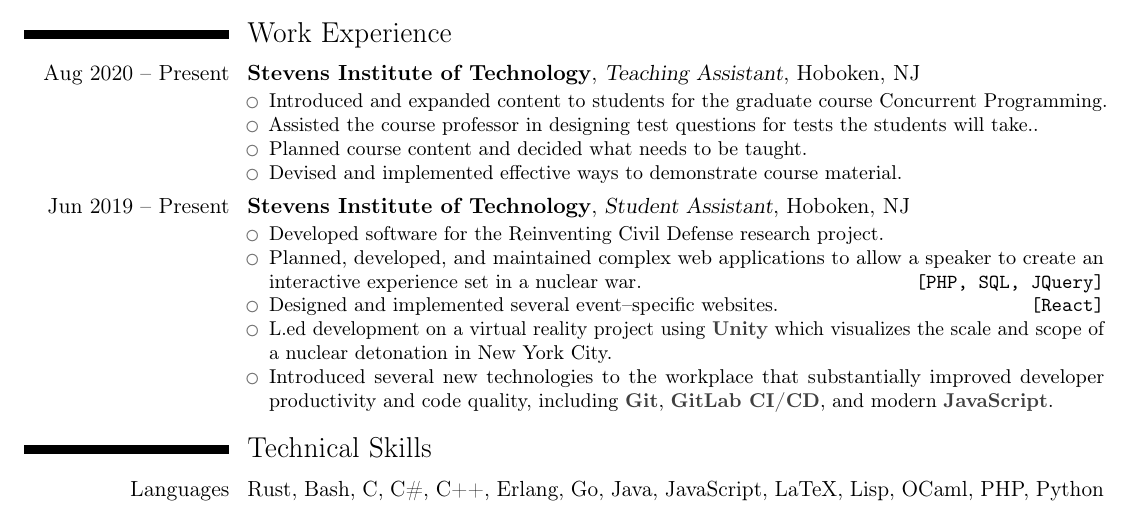
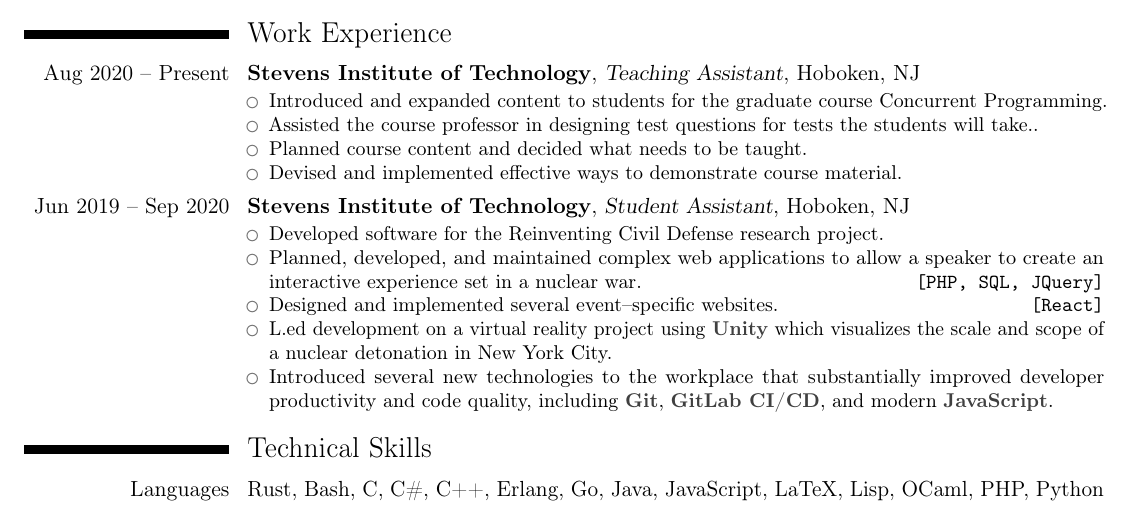
Before and after one commit to slondr/Resume, a LaTeX CV (main.tex): part of the page, cut so that both start at the same text. Compiled offline with pdfLaTeX.

Commit message:
Update end date for student assistant job

```diff
--- a/main.tex
+++ b/main.tex
@@ -47,7 +47,7 @@
   \end{itemize}
 }
 
-\cventry{Jun 2019 -- Present}{Stevens Institute of Technology}{Student Assistant}{Hoboken, NJ}{}{
+\cventry{Jun 2019 -- Sep 2020}{Stevens Institute of Technology}{Student Assistant}{Hoboken, NJ}{}{
   \begin{itemize}
     \iitem{Developed software for the Reinventing Civil Defense research project}
     \titem{Planned, developed, and maintained complex web applications to allow a speaker to create an interactive experience set in a nuclear war}{PHP, SQL, JQuery}
```
